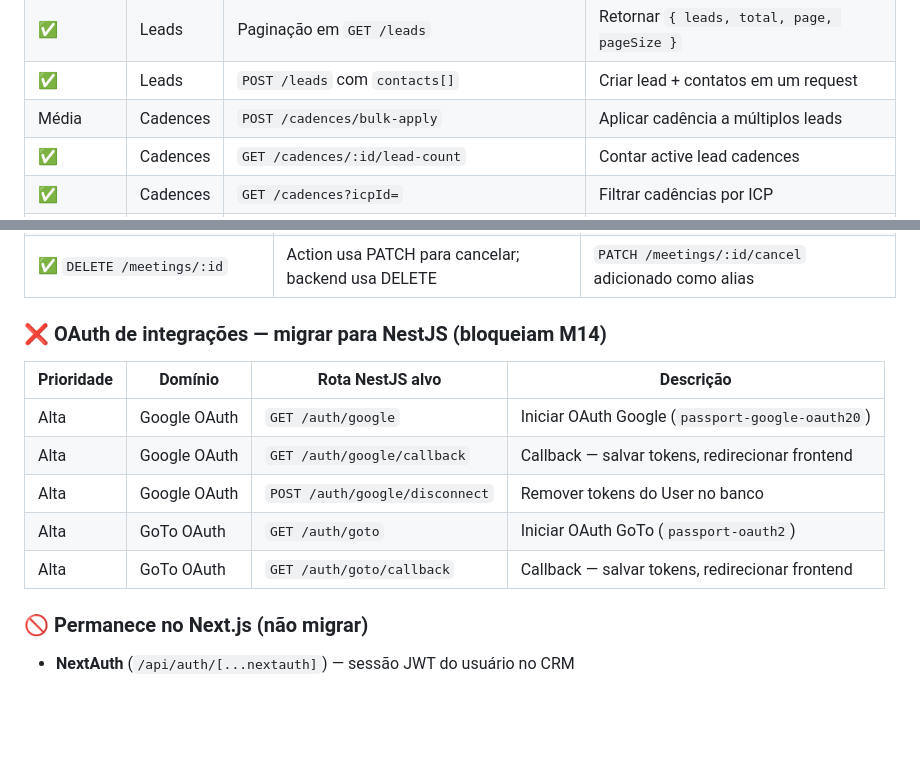
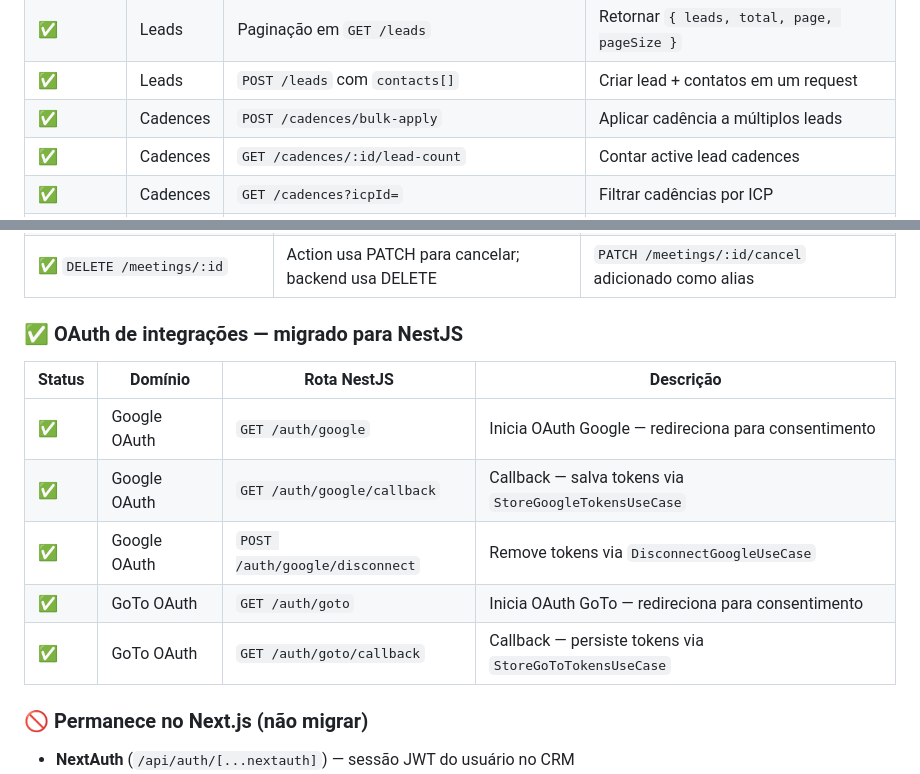
Before and after one commit to wbrunovieira/WB-crm, a Markdown page: docs/plans/m14-route-audit.md, 2 parts joined by grey strips. Drawn GitHub-style; blank space fills up the shorter version.

Commit message:
Docs: mark cadences bulk-apply and OAuth routes as completed in M14 audit
Co-Authored-By: Claude Sonnet 4.6 <noreply@anthropic.com>

```diff
--- a/docs/plans/m14-route-audit.md
+++ b/docs/plans/m14-route-audit.md
@@ -389,7 +389,7 @@ Usuário clica "Conectar Google"
 | ✅ | Deals | `PATCH /deals/stage-history/:historyId` | Atualizar data de stage history |
 | ✅ | Leads | Paginação em `GET /leads` | Retornar `{ leads, total, page, pageSize }` |
 | ✅ | Leads | `POST /leads` com `contacts[]` | Criar lead + contatos em um request |
-| Média | Cadences | `POST /cadences/bulk-apply` | Aplicar cadência a múltiplos leads |
+| ✅ | Cadences | `POST /cadences/bulk-apply` | Aplicar cadência a múltiplos leads |
 | ✅ | Cadences | `GET /cadences/:id/lead-count` | Contar active lead cadences |
 | ✅ | Cadences | `GET /cadences?icpId=` | Filtrar cadências por ICP |
 | ✅ | Admin | `GET /admin/business-lines/:id` | Buscar business line por ID |
@@ -411,15 +411,15 @@ Usuário clica "Conectar Google"
 | `GET /dashboard/stats` | Shape diferente do `getManagerStats` | Alinhar com o que o frontend espera |
 | ✅ `DELETE /meetings/:id` | Action usa PATCH para cancelar; backend usa DELETE | `PATCH /meetings/:id/cancel` adicionado como alias |
 
-### ❌ OAuth de integrações — migrar para NestJS (bloqueiam M14)
+### ✅ OAuth de integrações — migrado para NestJS
 
-| Prioridade | Domínio | Rota NestJS alvo | Descrição |
+| Status | Domínio | Rota NestJS | Descrição |
 |---|---|---|---|
-| Alta | Google OAuth | `GET /auth/google` | Iniciar OAuth Google (`passport-google-oauth20`) |
-| Alta | Google OAuth | `GET /auth/google/callback` | Callback — salvar tokens, redirecionar frontend |
-| Alta | Google OAuth | `POST /auth/google/disconnect` | Remover tokens do User no banco |
-| Alta | GoTo OAuth | `GET /auth/goto` | Iniciar OAuth GoTo (`passport-oauth2`) |
-| Alta | GoTo OAuth | `GET /auth/goto/callback` | Callback — salvar tokens, redirecionar frontend |
+| ✅ | Google OAuth | `GET /auth/google` | Inicia OAuth Google — redireciona para consentimento |
+| ✅ | Google OAuth | `GET /auth/google/callback` | Callback — salva tokens via `StoreGoogleTokensUseCase` |
+| ✅ | Google OAuth | `POST /auth/google/disconnect` | Remove tokens via `DisconnectGoogleUseCase` |
+| ✅ | GoTo OAuth | `GET /auth/goto` | Inicia OAuth GoTo — redireciona para consentimento |
+| ✅ | GoTo OAuth | `GET /auth/goto/callback` | Callback — persiste tokens via `StoreGoToTokensUseCase` |
 
 ### 🚫 Permanece no Next.js (não migrar)
 
```
